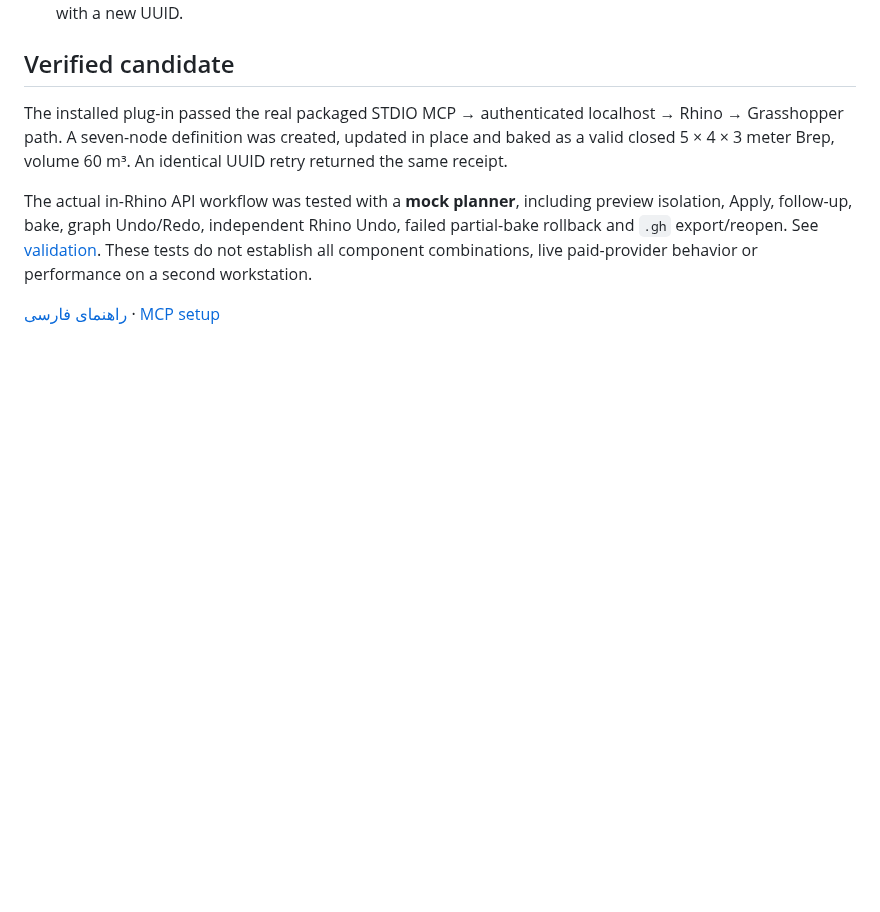
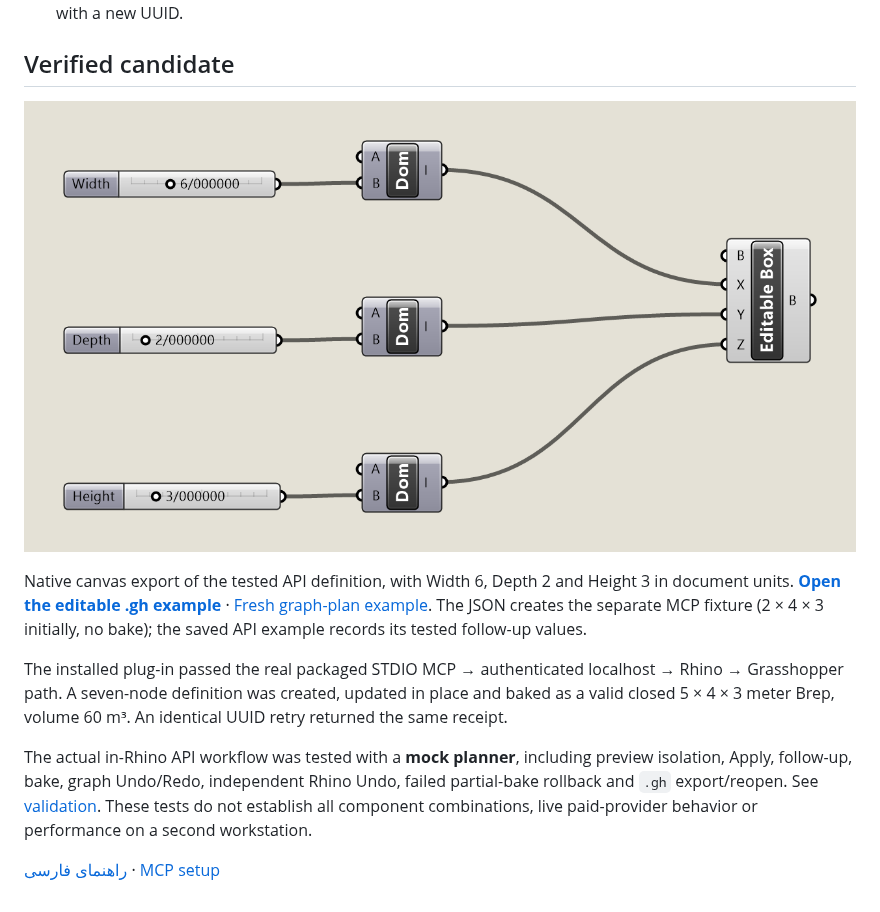
Before and after one commit to MrHs6/ai-architec-rhino, a Markdown page: docs/GRASSHOPPER.en.md, the part around the change. Drawn GitHub-style; pictures changed too: docs/assets/grasshopper-native-canvas.png (added); blank space fills up the shorter version.

Commit message:
Include the tested editable Grasshopper sample and native canvas export

```diff
--- a/docs/GRASSHOPPER.en.md
+++ b/docs/GRASSHOPPER.en.md
@@ -77,6 +77,10 @@ Supported installed libraries: **Curve, Surface, Vector, Math, Transform, Triang
 
 ## Verified candidate
 
+![Actual native Grasshopper canvas from API workflow acceptance: three sliders, three domains and a Domain Box](assets/grasshopper-native-canvas.png)
+
+Native canvas export of the tested API definition, with Width 6, Depth 2 and Height 3 in document units. **[Open the editable .gh example](../rhino-plugin/examples/grasshopper-parametric-box.gh)** · [Fresh graph-plan example](../rhino-plugin/examples/grasshopper-parametric-box.json). The JSON creates the separate MCP fixture (2 × 4 × 3 initially, no bake); the saved API example records its tested follow-up values.
+
 The installed plug-in passed the real packaged STDIO MCP → authenticated localhost → Rhino → Grasshopper path. A seven-node definition was created, updated in place and baked as a valid closed 5 × 4 × 3 meter Brep, volume 60 m³. An identical UUID retry returned the same receipt.
 
 The actual in-Rhino API workflow was tested with a **mock planner**, including preview isolation, Apply, follow-up, bake, graph Undo/Redo, independent Rhino Undo, failed partial-bake rollback and `.gh` export/reopen. See [validation](../rhino-plugin/docs/VALIDATION.md). These tests do not establish all component combinations, live paid-provider behavior or performance on a second workstation.
```
Also changed, not shown: docs/GRASSHOPPER.fa.md (+4 -0 lines), 1 other file.
